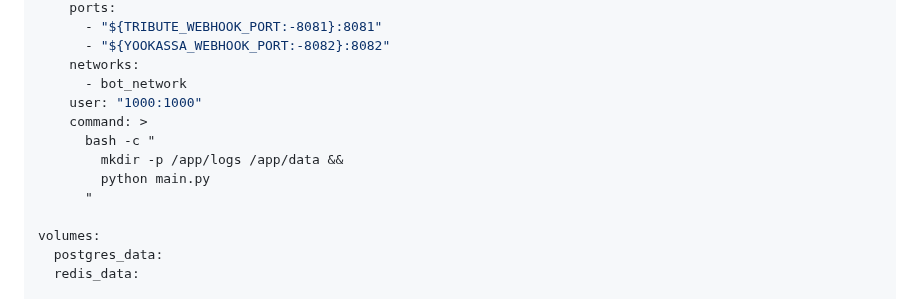
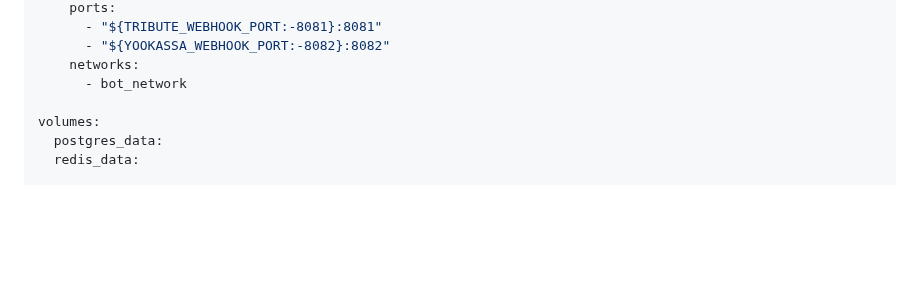
Before and after one commit to AllonKelevra/Nexus-Thread-back, a Markdown page: README.md, the part around the change. GitHub-like rendering; blank space fills up the shorter version.

```diff
--- a/README.md
+++ b/README.md
@@ -607,12 +607,6 @@ services:
       - "${YOOKASSA_WEBHOOK_PORT:-8082}:8082"
     networks:
       - bot_network
-    user: "1000:1000"
-    command: >
-      bash -c "
-        mkdir -p /app/logs /app/data &&
-        python main.py
-      "
 
 volumes:
   postgres_data:
```
